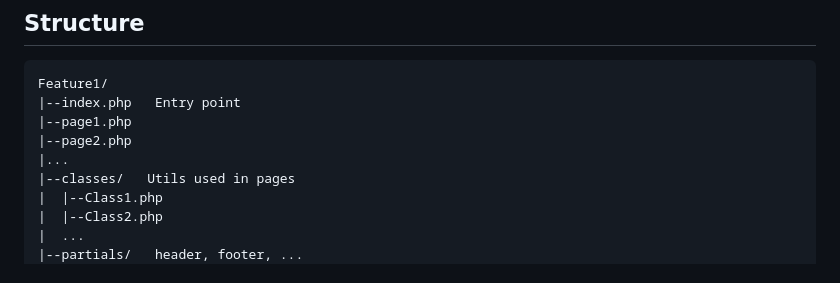
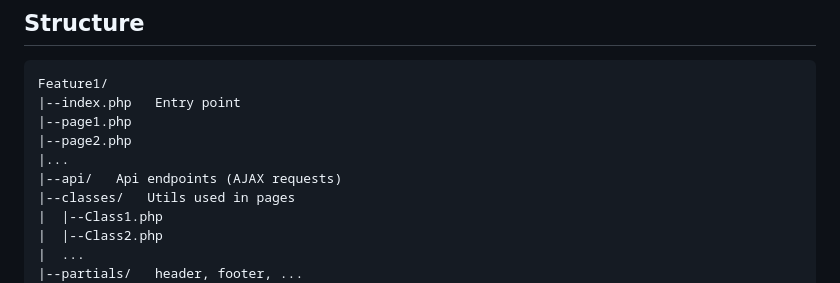
Before and after one commit to Webler-Group/webler-group, a Markdown page: README.md, the part around the change. GitHub-like rendering.

```diff
--- a/README.md
+++ b/README.md
@@ -16,6 +16,7 @@ Feature1/
 |--page1.php
 |--page2.php
 |...
+|--api/   Api endpoints (AJAX requests)
 |--classes/   Utils used in pages
 |  |--Class1.php
 |  |--Class2.php
```
